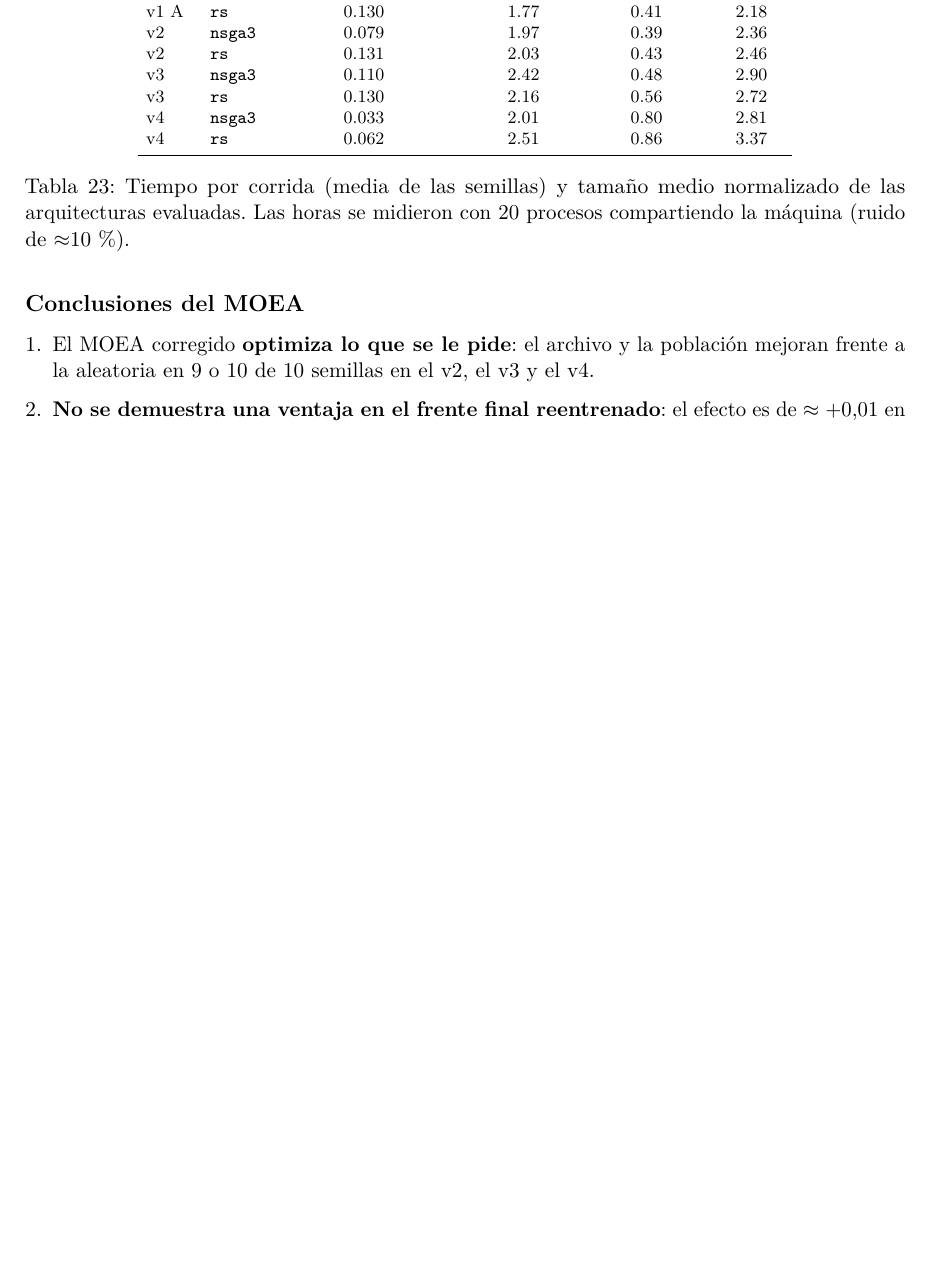
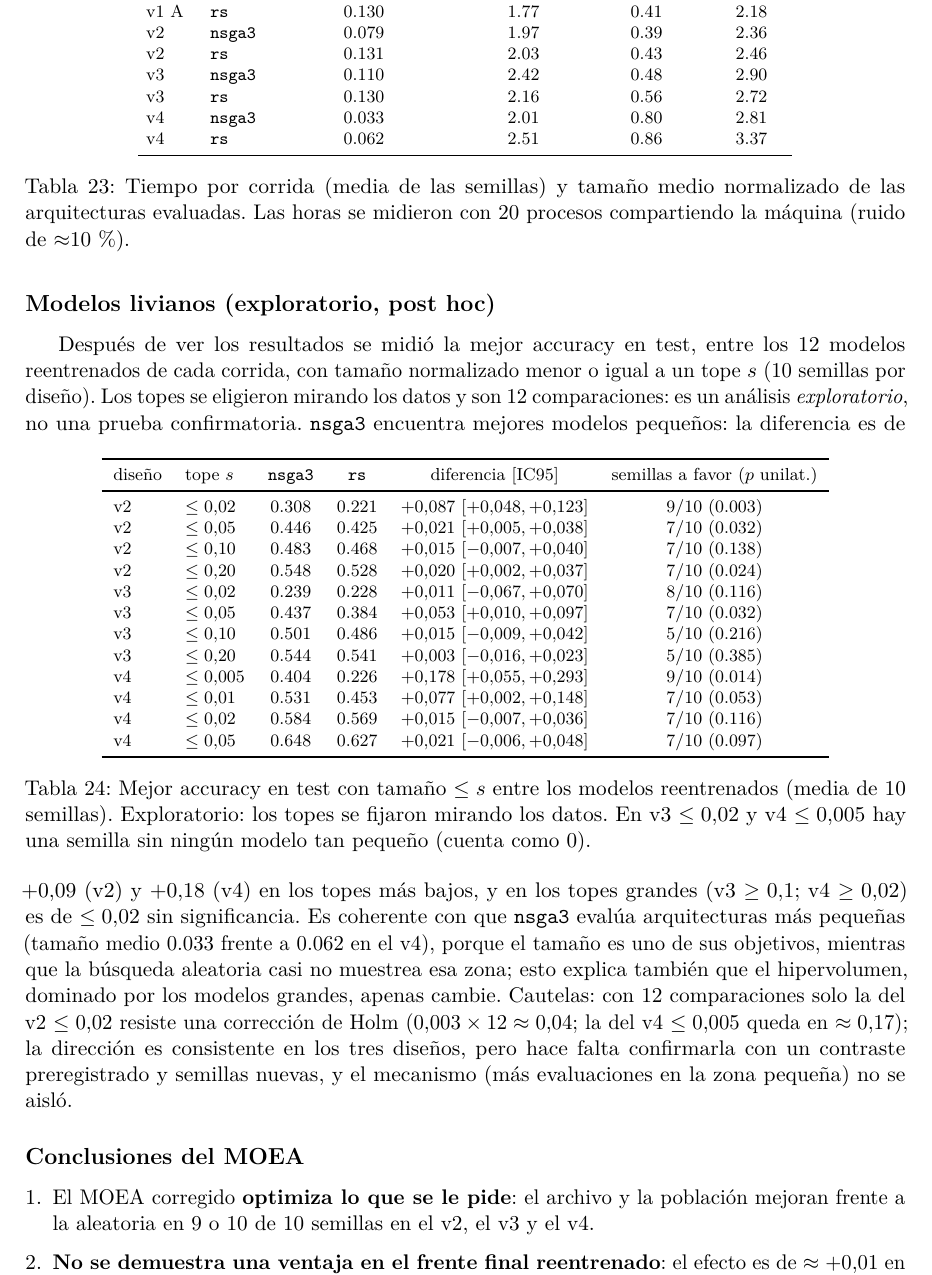
Before and after one commit to arielpincayy/evo_federated, a LaTeX paper (report/informe.tex): part of page 13 of 16, cut so that both start at the same text, the shorter picture padded with empty space. Compiled offline with pdfLaTeX.

Commit message:
Informe: modelos livianos (exploratorio, post hoc)
Co-Authored-By: Claude Sonnet 5.5 <noreply@anthropic.com>

```diff
--- a/report/informe.tex
+++ b/report/informe.tex
@@ -552,6 +552,33 @@ v4 & \texttt{rs} & 0.062 & 2.51 & 0.86 & 3.37\\
 
 \textbf{Tiempo.} El tiempo de reloj de \texttt{nsga3} es menor que el de \texttt{rs} en el v1 ($-21$\,\%) y en el v4 ($-17$\,\%), casi igual en el v2 ($-4$\,\%) y mayor en el v3 ($+7$\,\%); la etapa final es algo más rápida con \texttt{nsga3} en los cuatro diseños. \texttt{nsga3} evalúa arquitecturas más pequeñas en promedio (Tabla~\ref{tab:tiempo}), lo que explica en parte el menor tiempo en el v1 y el v4. Pero el tiempo no sigue al tamaño de forma consistente: en el v2 los modelos son un 40\,\% más pequeños y la búsqueda solo un 3\,\% más corta, y en el v3 la búsqueda de \texttt{nsga3} es un 12\,\% más lenta con modelos un 15\,\% más pequeños, porque el número de parámetros es un mal indicador del coste de cómputo (depende del kernel, de la resolución y de BatchNorm). Con un ruido de $\approx$10\,\% las diferencias del v2 y el v3 no son concluyentes. Queda pendiente comparar a igual tiempo de cómputo (midiendo el tiempo por evaluación en una máquina sin carga o estimando los FLOPs), donde la ventaja del MOEA podría crecer.
 
+\subsection*{Modelos livianos (exploratorio, post hoc)}
+Después de ver los resultados se midió la mejor accuracy en test, entre los 12 modelos reentrenados de cada corrida, con tamaño normalizado menor o igual a un tope $s$ (10 semillas por diseño). Los topes se eligieron mirando los datos y son 12 comparaciones: es un análisis \emph{exploratorio}, no una prueba confirmatoria.
+\begin{table}[h]
+\centering\footnotesize
+\begin{tabular}{llcccc}
+\toprule
+diseño & tope $s$ & \texttt{nsga3} & \texttt{rs} & diferencia [IC95] & semillas a favor ($p$ unilat.)\\
+\midrule
+v2 & $\le 0.02$ & 0.308 & 0.221 & $+0.087$ [$+0.048,+0.123$] & 9/10 (0.003)\\
+v2 & $\le 0.05$ & 0.446 & 0.425 & $+0.021$ [$+0.005,+0.038$] & 7/10 (0.032)\\
+v2 & $\le 0.10$ & 0.483 & 0.468 & $+0.015$ [$-0.007,+0.040$] & 7/10 (0.138)\\
+v2 & $\le 0.20$ & 0.548 & 0.528 & $+0.020$ [$+0.002,+0.037$] & 7/10 (0.024)\\
+v3 & $\le 0.02$ & 0.239 & 0.228 & $+0.011$ [$-0.067,+0.070$] & 8/10 (0.116)\\
+v3 & $\le 0.05$ & 0.437 & 0.384 & $+0.053$ [$+0.010,+0.097$] & 7/10 (0.032)\\
+v3 & $\le 0.10$ & 0.501 & 0.486 & $+0.015$ [$-0.009,+0.042$] & 5/10 (0.216)\\
+v3 & $\le 0.20$ & 0.544 & 0.541 & $+0.003$ [$-0.016,+0.023$] & 5/10 (0.385)\\
+v4 & $\le 0.005$ & 0.404 & 0.226 & $+0.178$ [$+0.055,+0.293$] & 9/10 (0.014)\\
+v4 & $\le 0.01$ & 0.531 & 0.453 & $+0.077$ [$+0.002,+0.148$] & 7/10 (0.053)\\
+v4 & $\le 0.02$ & 0.584 & 0.569 & $+0.015$ [$-0.007,+0.036$] & 7/10 (0.116)\\
+v4 & $\le 0.05$ & 0.648 & 0.627 & $+0.021$ [$-0.006,+0.048$] & 7/10 (0.097)\\
+\bottomrule
+\end{tabular}
+\caption{Mejor accuracy en test con tamaño $\le s$ entre los modelos reentrenados (media de 10 semillas). Exploratorio: los topes se fijaron mirando los datos. En v3 $\le 0.02$ y v4 $\le 0.005$ hay una semilla sin ningún modelo tan pequeño (cuenta como 0).}
+\label{tab:livianos}
+\end{table}
+\texttt{nsga3} encuentra mejores modelos pequeños: la diferencia es de $+0.09$ (v2) y $+0.18$ (v4) en los topes más bajos, y en los topes grandes (v3 $\ge 0.1$; v4 $\ge 0.02$) es de $\le 0.02$ sin significancia. Es coherente con que \texttt{nsga3} evalúa arquitecturas más pequeñas (tamaño medio 0.033 frente a 0.062 en el v4), porque el tamaño es uno de sus objetivos, mientras que la búsqueda aleatoria casi no muestrea esa zona; esto explica también que el hipervolumen, dominado por los modelos grandes, apenas cambie. Cautelas: con 12 comparaciones solo la del v2 $\le 0.02$ resiste una corrección de Holm ($0.003\times12\approx0.04$; la del v4 $\le 0.005$ queda en $\approx0.17$); la dirección es consistente en los tres diseños, pero hace falta confirmarla con un contraste preregistrado y semillas nuevas, y el mecanismo (más evaluaciones en la zona pequeña) no se aisló.
+
 \subsection*{Conclusiones del MOEA}
 \begin{enumerate}[leftmargin=*,itemsep=2pt]
 \item El MOEA corregido \textbf{optimiza lo que se le pide}: el archivo y la población mejoran frente a la aleatoria en 9 o 10 de 10 semillas en el v2, el v3 y el v4.
```
Also changed, not shown: docs/RESULTS_MOEA.md (+20 -0 lines).
